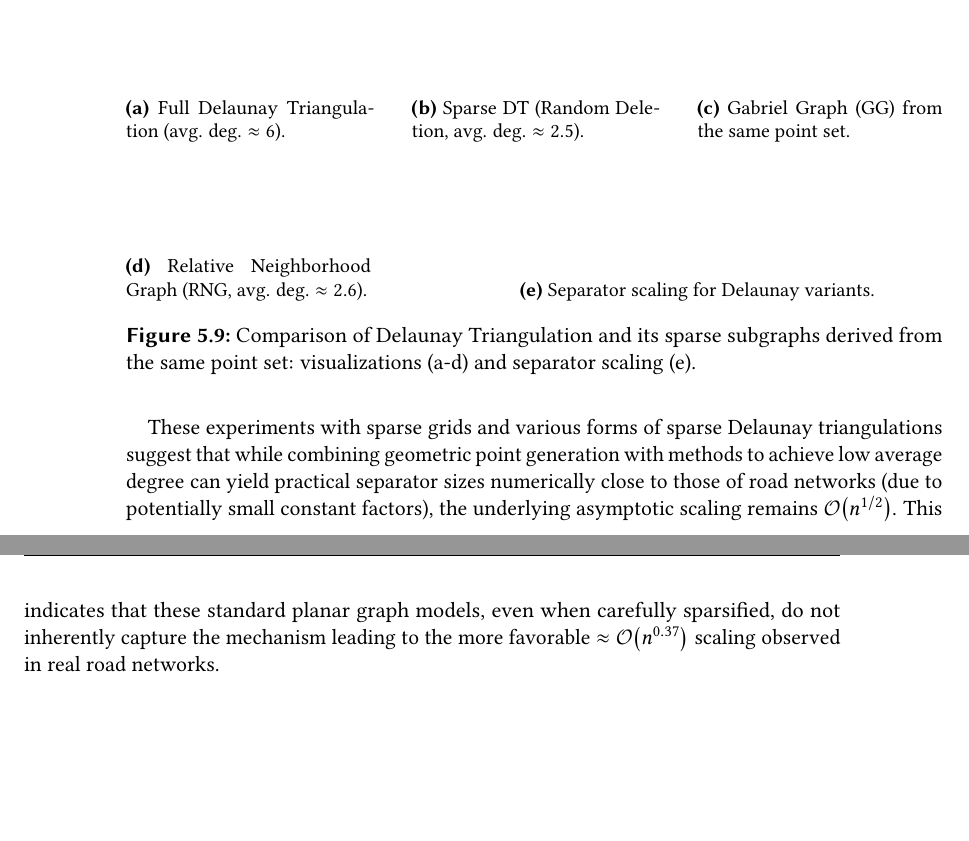
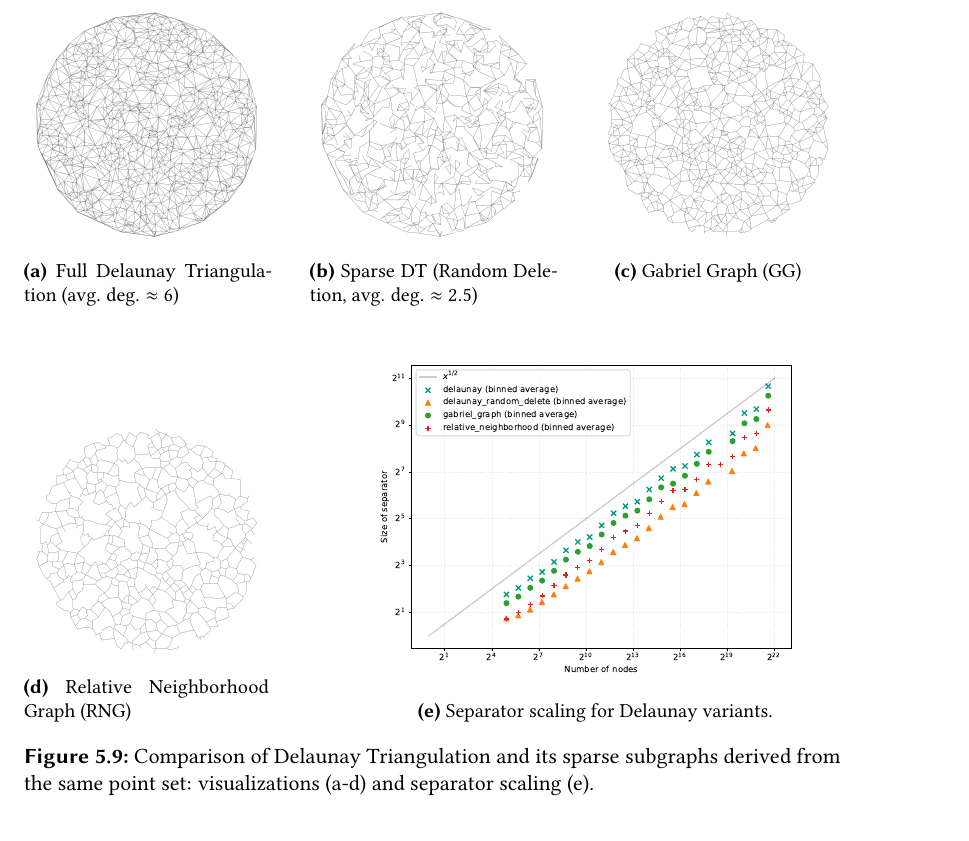
Before and after one commit to SamuelBorn/master-thesis, a LaTeX thesis (thesis.tex, which reads sections/synthetic.tex): two parts of pages 41 and 42 of 63 before the commit and part of page 42 of 63 after it, the two joined at a grey line, cut so that both start at the same text, the shorter picture padded with empty space. Compiled offline with pdfLaTeX.

Commit message:
improve delaunay section

```diff
--- a/sections/synthetic.tex
+++ b/sections/synthetic.tex
@@ -382,22 +382,22 @@ Even when the average degree very closely matches that of road networks (as in t
     \centering
     \begin{subfigure}{0.3\linewidth}
         \centering
-        \vspace{1.5cm}
-        \caption{Full Delaunay Triangulation (avg. deg. \(\approx 6\)).}
+        \includegraphics[width=\linewidth]{graphics/delaunay.png}
+        \caption{Full Delaunay Triangulation (avg. deg. \(\approx 6\))}
         \label{fig:delaunay_full_viz}
     \end{subfigure}
     \hfill
     \begin{subfigure}{0.3\linewidth}
         \centering
-        \vspace{1.5cm}
-        \caption{Sparse DT (Random Deletion, avg. deg. \(\approx 2.5\)).}
+        \includegraphics[width=\linewidth]{graphics/delaunay_random_delete.png}
+        \caption{Sparse DT (Random Deletion, avg. deg. \(\approx 2.5\))}
         \label{fig:delaunay_random_del_viz}
     \end{subfigure}
     \hfill
     \begin{subfigure}{0.3\linewidth}
         \centering
-        \vspace{1.5cm}
-        \caption{Gabriel Graph (GG) from the same point set.}
+        \includegraphics[width=\linewidth]{graphics/gabriel_graph.png}
+        \caption{Gabriel Graph (GG)\newline}
         \label{fig:delaunay_gg_viz}
     \end{subfigure}
 
@@ -405,14 +405,14 @@ Even when the average degree very closely matches that of road networks (as in t
 
     \begin{subfigure}{0.3\linewidth}
         \centering
-        \vspace{1.5cm}
-        \caption{Relative Neighborhood Graph (RNG, avg. deg. \(\approx 2.6\)).}
+        \includegraphics[width=\linewidth]{graphics/relative_neighborhood.png}
+        \caption{Relative Neighborhood Graph (RNG)}
         \label{fig:delaunay_rng_viz}
     \end{subfigure}
     \hfill
     \begin{subfigure}{0.6\linewidth}
         \centering
-        \vspace{1.5cm}
+        \includegraphics[width=\linewidth]{graphics/delaunay_variants_sep.pdf}
         \caption{Separator scaling for Delaunay variants.}
         \label{fig:delaunay_variants_sep_plot}
     \end{subfigure}
@@ -420,8 +420,8 @@ Even when the average degree very closely matches that of road networks (as in t
     \label{fig:delaunay_variants_comparison}
 \end{figure}
 
-These experiments with sparse grids and various forms of sparse Delaunay triangulations suggest that while combining geometric point generation with methods to achieve low average degree can yield practical separator sizes numerically close to those of road networks (due to potentially small constant factors), the underlying asymptotic scaling remains \bigO{n^{1/2}}.
-This indicates that these standard planar graph models, even when carefully sparsified, do not inherently capture the mechanism leading to the more favorable \(\approx \bigO{n^{0.37}}\) scaling observed in real road networks.
+% These experiments with sparse grids and various forms of sparse Delaunay triangulations suggest that while combining geometric point generation with methods to achieve low average degree can yield practical separator sizes numerically close to those of road networks (due to potentially small constant factors), the underlying asymptotic scaling remains \bigO{n^{1/2}}.
+% This indicates that these standard planar graph models, even when carefully sparsified, do not inherently capture the mechanism leading to the more favorable \(\approx \bigO{n^{0.37}}\) scaling observed in real road networks.
 
 
 
```
Also changed, not shown: graphics/delaunay.png (added), graphics/delaunay_random_delete.png (added), graphics/delaunay_variants_sep.pdf (added), graphics/gabriel_graph.png (added), graphics/relative_neighborhood.png (added), sections/synthetic.tex (2 more changed lines).
